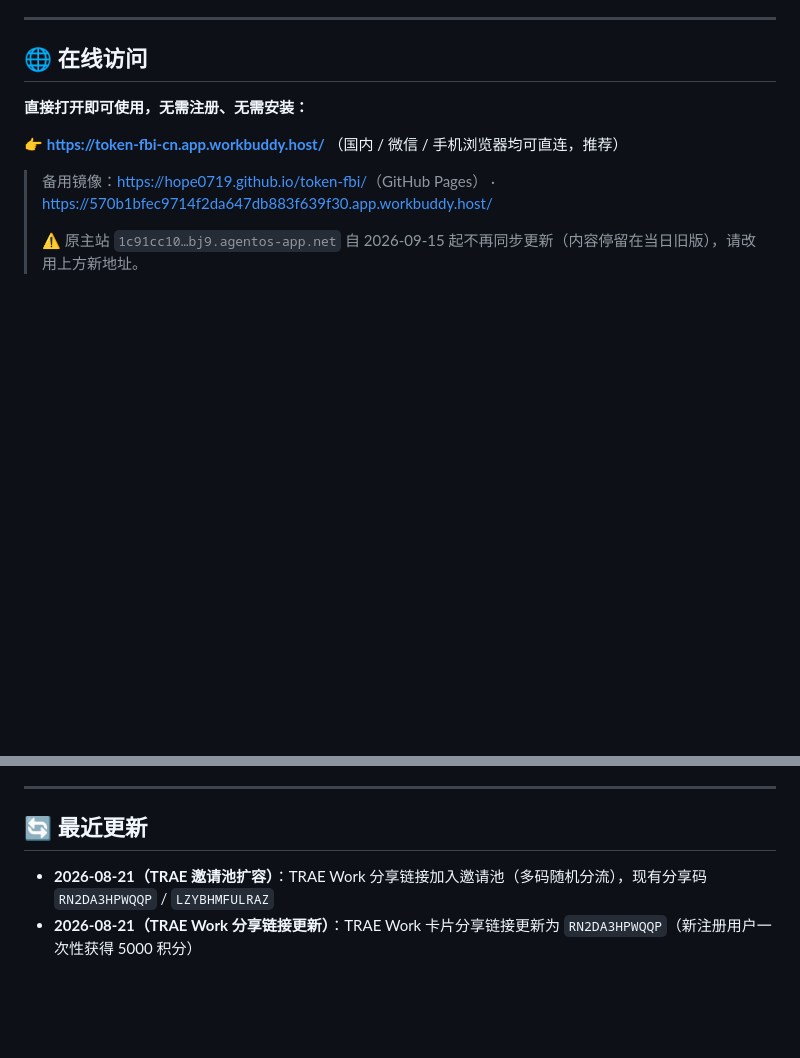
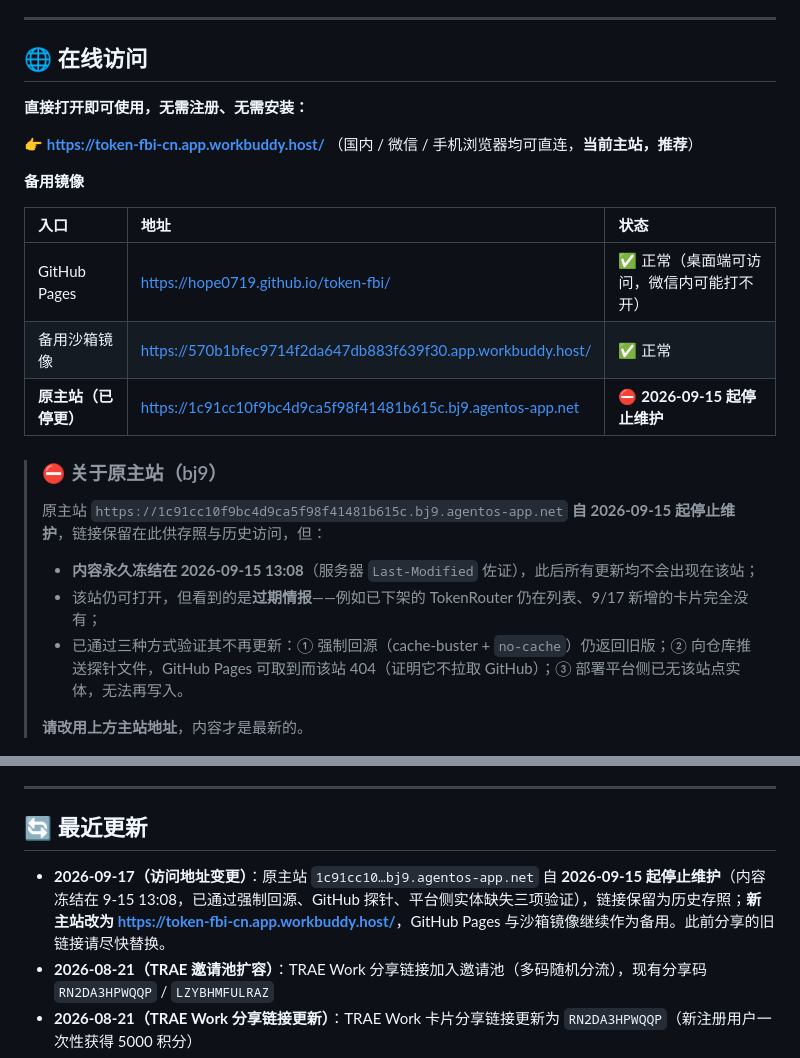
Before and after one commit to hope0719/token-fbi, a Markdown page: README.md, 2 parts joined by grey strips. Rendered like a GitHub page; blank space fills up the shorter version.

Commit message:
docs: README 主站改为 token-fbi-cn，原 bj9 链接保留并标注 2026-09-15 起停止维护

```diff
--- a/README.md
+++ b/README.md
@@ -10,11 +10,25 @@
 
 **直接打开即可使用，无需注册、无需安装：**
 
-👉 **[https://token-fbi-cn.app.workbuddy.host/](https://token-fbi-cn.app.workbuddy.host/)** （国内 / 微信 / 手机浏览器均可直连，推荐）
+👉 **[https://token-fbi-cn.app.workbuddy.host/](https://token-fbi-cn.app.workbuddy.host/)** （国内 / 微信 / 手机浏览器均可直连，**当前主站，推荐**）
 
-> 备用镜像：[https://hope0719.github.io/token-fbi/](https://hope0719.github.io/token-fbi/)（GitHub Pages） · [https://570b1bfec9714f2da647db883f639f30.app.workbuddy.host/](https://570b1bfec9714f2da647db883f639f30.app.workbuddy.host/)
+**备用镜像**
+
+| 入口 | 地址 | 状态 |
+| :--- | :--- | :--- |
+| GitHub Pages | [https://hope0719.github.io/token-fbi/](https://hope0719.github.io/token-fbi/) | ✅ 正常（桌面端可访问，微信内可能打不开） |
+| 备用沙箱镜像 | [https://570b1bfec9714f2da647db883f639f30.app.workbuddy.host/](https://570b1bfec9714f2da647db883f639f30.app.workbuddy.host/) | ✅ 正常 |
+| **原主站（已停更）** | [https://1c91cc10f9bc4d9ca5f98f41481b615c.bj9.agentos-app.net](https://1c91cc10f9bc4d9ca5f98f41481b615c.bj9.agentos-app.net) | ⛔ **2026-09-15 起停止维护** |
+
+> ### ⛔ 关于原主站（bj9）
 >
-> ⚠️ 原主站 `1c91cc10…bj9.agentos-app.net` 自 2026-09-15 起不再同步更新（内容停留在当日旧版），请改用上方新地址。
+> 原主站 `https://1c91cc10f9bc4d9ca5f98f41481b615c.bj9.agentos-app.net` **自 2026-09-15 起停止维护**，链接保留在此供存照与历史访问，但：
+>
+> - **内容永久冻结在 2026-09-15 13:08**（服务器 `Last-Modified` 佐证），此后所有更新均不会出现在该站；
+> - 该站仍可打开，但看到的是**过期情报**——例如已下架的 TokenRouter 仍在列表、9/17 新增的卡片完全没有；
+> - 已通过三种方式验证其不再更新：① 强制回源（cache-buster + `no-cache`）仍返回旧版；② 向仓库推送探针文件，GitHub Pages 可取到而该站 404（证明它不拉取 GitHub）；③ 部署平台侧已无该站点实体，无法再写入。
+>
+> **请改用上方主站地址**，内容才是最新的。
 
 ![Token FBI 站点截图](screenshot.png)
 
@@ -277,6 +291,7 @@ token-fbi/
 
 ## 🔄 最近更新
 
+- **2026-09-17（访问地址变更）**：原主站 `1c91cc10…bj9.agentos-app.net` 自 **2026-09-15 起停止维护**（内容冻结在 9-15 13:08，已通过强制回源、GitHub 探针、平台侧实体缺失三项验证），链接保留为历史存照；**新主站改为 [https://token-fbi-cn.app.workbuddy.host/](https://token-fbi-cn.app.workbuddy.host/)**，GitHub Pages 与沙箱镜像继续作为备用。此前分享的旧链接请尽快替换。
 - **2026-08-21（TRAE 邀请池扩容）**：TRAE Work 分享链接加入邀请池（多码随机分流），现有分享码 `RN2DA3HPWQQP` / `LZYBHMFULRAZ`
 - **2026-08-21（TRAE Work 分享链接更新）**：TRAE Work 卡片分享链接更新为 `RN2DA3HPWQQP`（新注册用户一次性获得 5000 积分）
 - **2026-08-19（TRAE 新增 GLM-5.3）**：TRAE Work 新增可体验 **GLM-5.3** 模型，核心模型更新为 GLM-5.3 / GLM-5.2 / DeepSeek V4 Flash / 千问 3.8 Max
```
